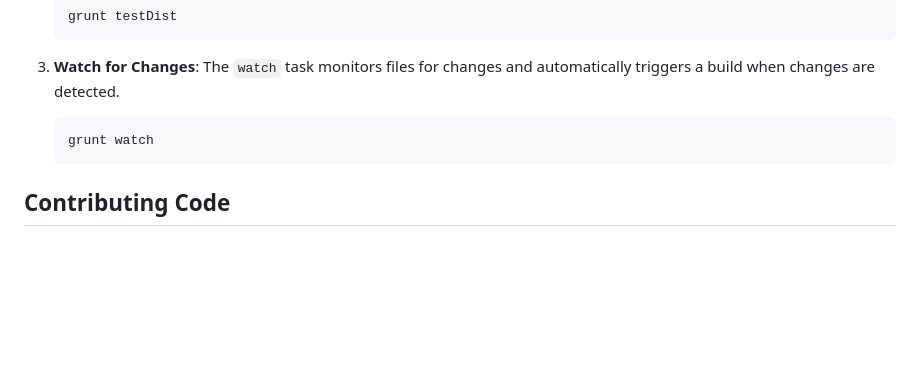
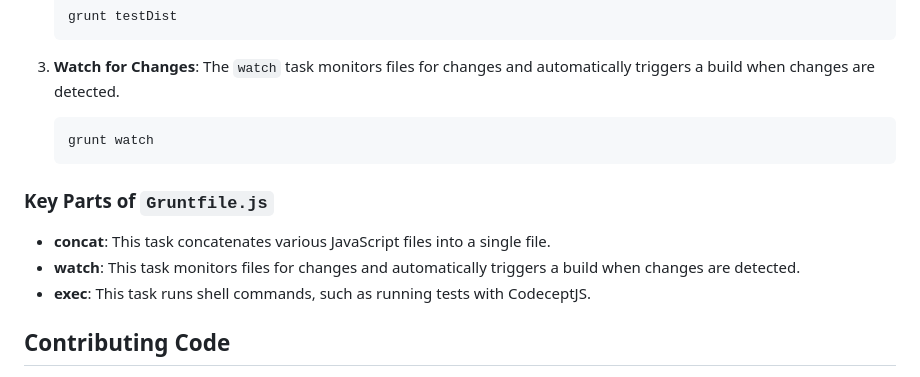
Before and after one commit to testudoq-org/sfia_pd_tool, a Markdown page: contributions.md, the part around the change. Rendered like a GitHub page; blank space fills up the shorter version.

Commit message:
docs: Add key parts of Gruntfile.js to contributions documentation

````diff
--- a/contributions.md
+++ b/contributions.md
@@ -93,6 +93,12 @@ The project uses Grunt for task automation. Here are the key Grunt commands you
     grunt watch
     ```
 
+### Key Parts of `Gruntfile.js`
+
+- **concat**: This task concatenates various JavaScript files into a single file.
+- **watch**: This task monitors files for changes and automatically triggers a build when changes are detected.
+- **exec**: This task runs shell commands, such as running tests with CodeceptJS.
+
 ## Contributing Code
 
 1. **Branching Strategy**: Create a new branch for your contributions based on the `main` branch. Use a descriptive name for your branch that summarizes the changes you intend to make.
````
